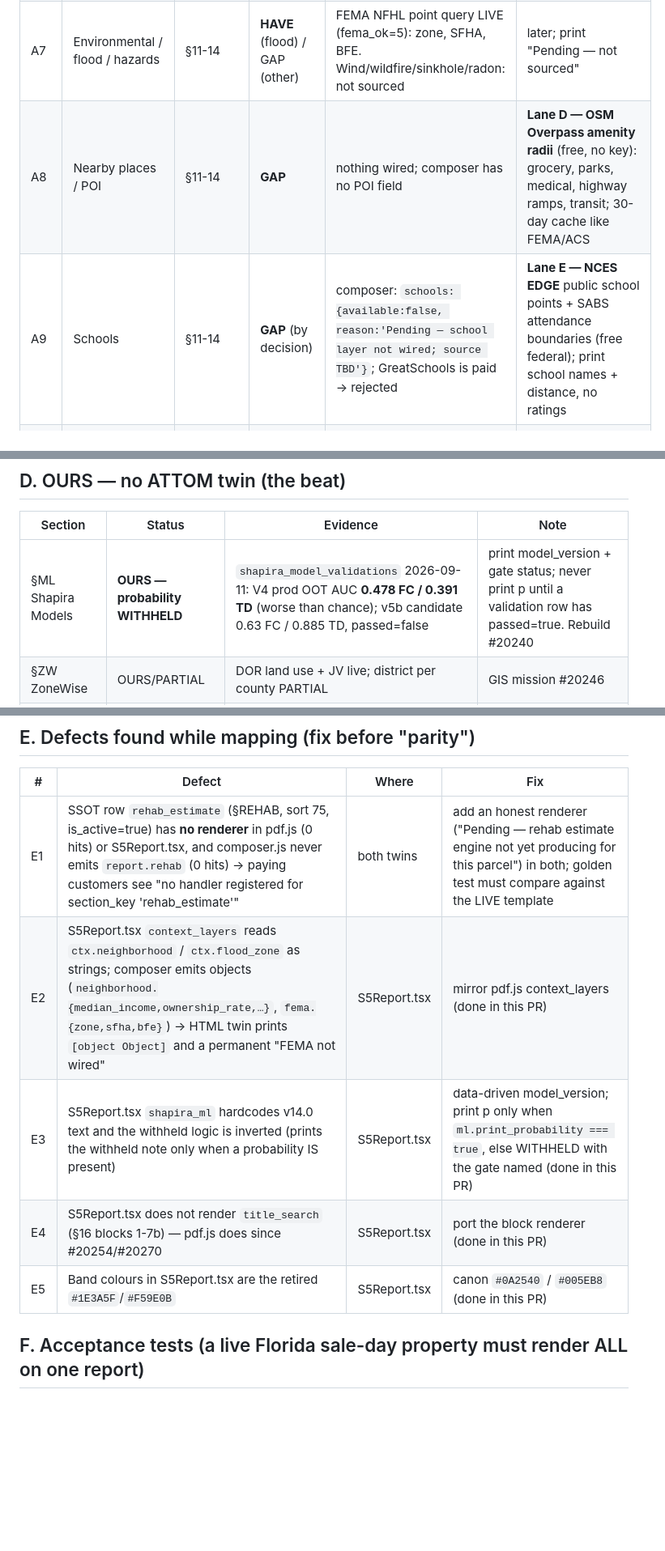
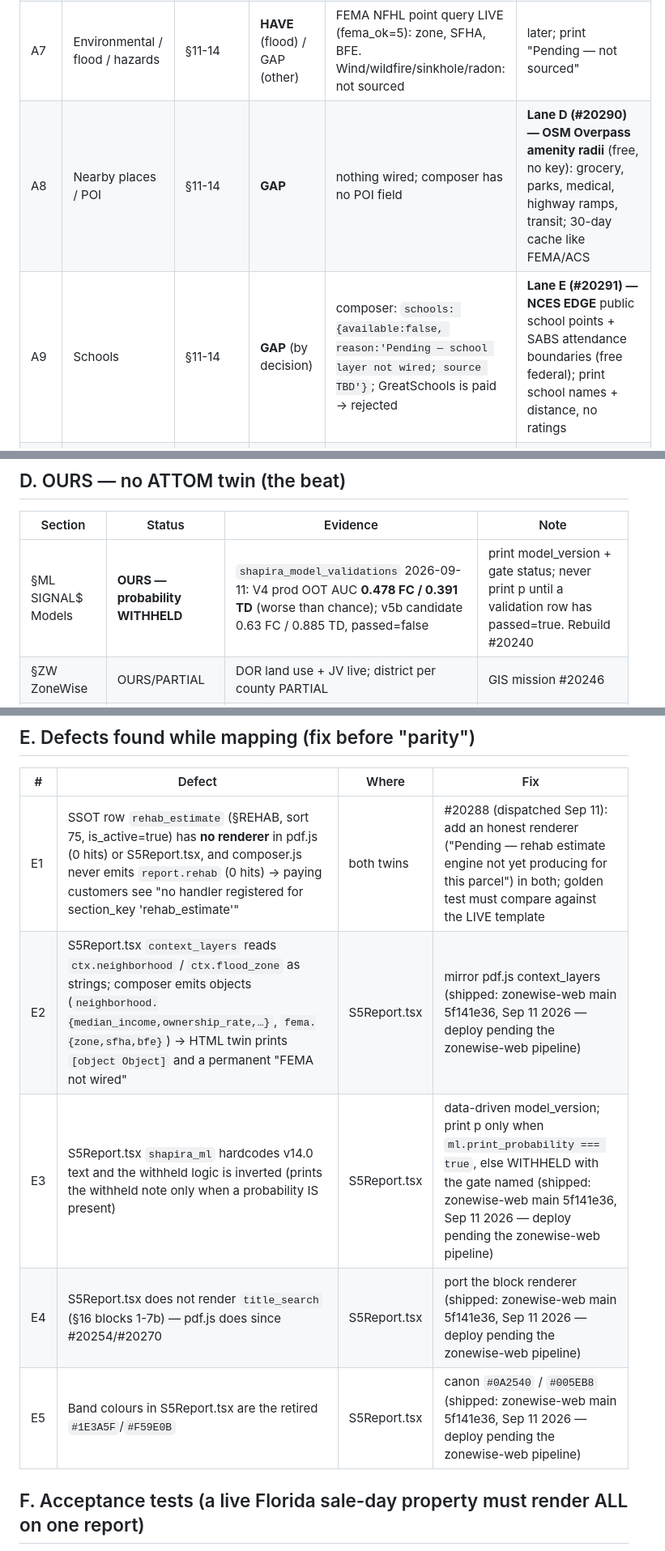
Before and after one commit to breverdbidder/everest-battle-cards, a Markdown page: attom-parity/docs/KPI_PARITY_MATRIX.md, 3 parts joined by grey strips. Shown at 81% size. GitHub-like rendering; blank space fills up the shorter version.

Commit message:
docs: SIGNAL$ title rebrand (Bid Card / Models) + lane issue numbers #20288–#20293 (board #20287)

```diff
--- a/attom-parity/docs/KPI_PARITY_MATRIX.md
+++ b/attom-parity/docs/KPI_PARITY_MATRIX.md
@@ -16,8 +17,8 @@
 | A5 | Transaction history: prior sales, dates, prices, document types | §8 | **PARTIAL** | NAL gives last 2 sales (sale_prc1/yr1, sale_prc2/yr2); doc types + full chain only via title engine chain_of_title (status=delivered gate) | title harvest lanes; Tier 3 chain = Lane F |
 | A6 | Neighborhood: income, owner-occupancy, appreciation context | §11-14 | **PARTIAL** | ACS 5-yr ZCTA LIVE (`context_layer_cache` acs_ok=4, last 2026-09-11 14:45Z): median income, ownership rate, poverty, median rent, population. Appreciation context: GAP (Layer 3 tables absent, see B1) | B1 lane |
 | A7 | Environmental / flood / hazards | §11-14 | **HAVE** (flood) / GAP (other) | FEMA NFHL point query LIVE (fema_ok=5): zone, SFHA, BFE. Wind/wildfire/sinkhole/radon: not sourced | later; print "Pending — not sourced" |
-| A8 | Nearby places / POI | §11-14 | **GAP** | nothing wired; composer has no POI field | **Lane D — OSM Overpass amenity radii** (free, no key): grocery, parks, medical, highway ramps, transit; 30-day cache like FEMA/ACS |
-| A9 | Schools | §11-14 | **GAP** (by decision) | composer: `schools: {available:false, reason:'Pending — school layer not wired; source TBD'}`; GreatSchools is paid → rejected | **Lane E — NCES EDGE** public school points + SABS attendance boundaries (free federal); print school names + distance, no ratings |
+| A8 | Nearby places / POI | §11-14 | **GAP** | nothing wired; composer has no POI field | **Lane D (#20290) — OSM Overpass amenity radii** (free, no key): grocery, parks, medical, highway ramps, transit; 30-day cache like FEMA/ACS |
+| A9 | Schools | §11-14 | **GAP** (by decision) | composer: `schools: {available:false, reason:'Pending — school layer not wired; source TBD'}`; GreatSchools is paid → rejected | **Lane E (#20291) — NCES EDGE** public school points + SABS attendance boundaries (free federal); print school names + distance, no ratings |
 | A10 | Maps / location intelligence | deal page, §9-10 | **PARTIAL** | biddeed.ai /deal/:county/:case renders aerial + parcel outline; PDF/HTML report has no map | static aerial thumbnail into §9-10 (Mapbox static or county PA aerial URL already on `aerial_tight_url`) |
 
 ## B. Data Analyst agent → §3 (two-layer CMA) · county clearing ratios · §12 outcomes · §18
@@ -46,7 +47,7 @@
 
 | Section | Status | Evidence | Note |
 |---|---|---|---|
-| §ML Shapira Models | **OURS — probability WITHHELD** | `shapira_model_validations` 2026-09-11: V4 prod OOT AUC **0.478 FC / 0.391 TD** (worse than chance); v5b candidate 0.63 FC / 0.885 TD, passed=false | print model_version + gate status; never print p until a validation row has passed=true. Rebuild #20240 |
+| §ML SIGNAL$ Models | **OURS — probability WITHHELD** | `shapira_model_validations` 2026-09-11: V4 prod OOT AUC **0.478 FC / 0.391 TD** (worse than chance); v5b candidate 0.63 FC / 0.885 TD, passed=false | print model_version + gate status; never print p until a validation row has passed=true. Rebuild #20240 |
 | §ZW ZoneWise | OURS/PARTIAL | DOR land use + JV live; district per county PARTIAL | GIS mission #20246 |
 | §15 Bid card | OURS HAVE | entry · SIGNAL$ Max Bid · walk-away · verdict; BID→REVIEW on junior-lien risk or low 3P probability | disclaimer seam stays |
 | §16 Title + lien hierarchy | OURS/PARTIAL | 25 live OR counties; avg parity 30.8%; 55/1,890 upcoming at parity (1:29 PM ET); statute-cited survival; UNRESOLVED never guessed | 20 Turnstile counties deferred by Ariel |
@@ -57,11 +58,11 @@
 
 | # | Defect | Where | Fix |
 |---|---|---|---|
-| E1 | SSOT row `rehab_estimate` (§REHAB, sort 75, is_active=true) has **no renderer** in pdf.js (0 hits) or S5Report.tsx, and composer.js never emits `report.rehab` (0 hits) → paying customers see "no handler registered for section_key 'rehab_estimate'" | both twins | add an honest renderer ("Pending — rehab estimate engine not yet producing for this parcel") in both; golden test must compare against the LIVE template |
-| E2 | S5Report.tsx `context_layers` reads `ctx.neighborhood` / `ctx.flood_zone` as strings; composer emits objects (`neighborhood.{median_income,ownership_rate,…}`, `fema.{zone,sfha,bfe}`) → HTML twin prints `[object Object]` and a permanent "FEMA not wired" | S5Report.tsx | mirror pdf.js context_layers (done in this PR) |
-| E3 | S5Report.tsx `shapira_ml` hardcodes v14.0 text and the withheld logic is inverted (prints the withheld note only when a probability IS present) | S5Report.tsx | data-driven model_version; print p only when `ml.print_probability === true`, else WITHHELD with the gate named (done in this PR) |
-| E4 | S5Report.tsx does not render `title_search` (§16 blocks 1-7b) — pdf.js does since #20254/#20270 | S5Report.tsx | port the block renderer (done in this PR) |
-| E5 | Band colours in S5Report.tsx are the retired `#1E3A5F`/`#F59E0B` | S5Report.tsx | canon `#0A2540` / `#005EB8` (done in this PR) |
+| E1 | SSOT row `rehab_estimate` (§REHAB, sort 75, is_active=true) has **no renderer** in pdf.js (0 hits) or S5Report.tsx, and composer.js never emits `report.rehab` (0 hits) → paying customers see "no handler registered for section_key 'rehab_estimate'" | both twins | #20288 (dispatched Sep 11): add an honest renderer ("Pending — rehab estimate engine not yet producing for this parcel") in both; golden test must compare against the LIVE template |
+| E2 | S5Report.tsx `context_layers` reads `ctx.neighborhood` / `ctx.flood_zone` as strings; composer emits objects (`neighborhood.{median_income,ownership_rate,…}`, `fema.{zone,sfha,bfe}`) → HTML twin prints `[object Object]` and a permanent "FEMA not wired" | S5Report.tsx | mirror pdf.js context_layers (shipped: zonewise-web main 5f141e36, Sep 11 2026 — deploy pending the zonewise-web pipeline) |
+| E3 | S5Report.tsx `shapira_ml` hardcodes v14.0 text and the withheld logic is inverted (prints the withheld note only when a probability IS present) | S5Report.tsx | data-driven model_version; print p only when `ml.print_probability === true`, else WITHHELD with the gate named (shipped: zonewise-web main 5f141e36, Sep 11 2026 — deploy pending the zonewise-web pipeline) |
+| E4 | S5Report.tsx does not render `title_search` (§16 blocks 1-7b) — pdf.js does since #20254/#20270 | S5Report.tsx | port the block renderer (shipped: zonewise-web main 5f141e36, Sep 11 2026 — deploy pending the zonewise-web pipeline) |
+| E5 | Band colours in S5Report.tsx are the retired `#1E3A5F`/`#F59E0B` | S5Report.tsx | canon `#0A2540` / `#005EB8` (shipped: zonewise-web main 5f141e36, Sep 11 2026 — deploy pending the zonewise-web pipeline) |
 
 ## F. Acceptance tests (a live Florida sale-day property must render ALL on one report)
 
```
Also changed, not shown: other parts of attom-parity/docs/KPI_PARITY_MATRIX.md (+4 -3 lines).
